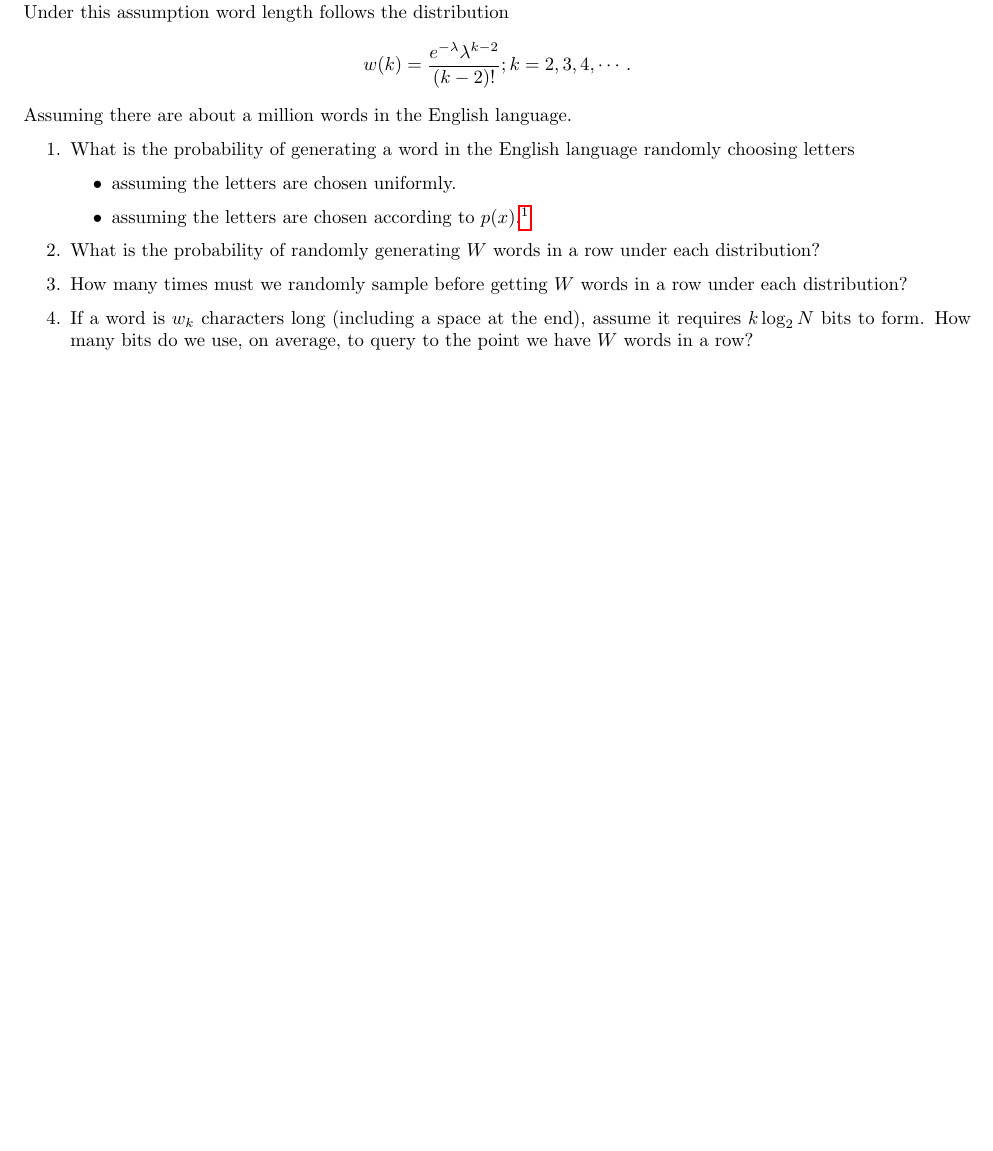
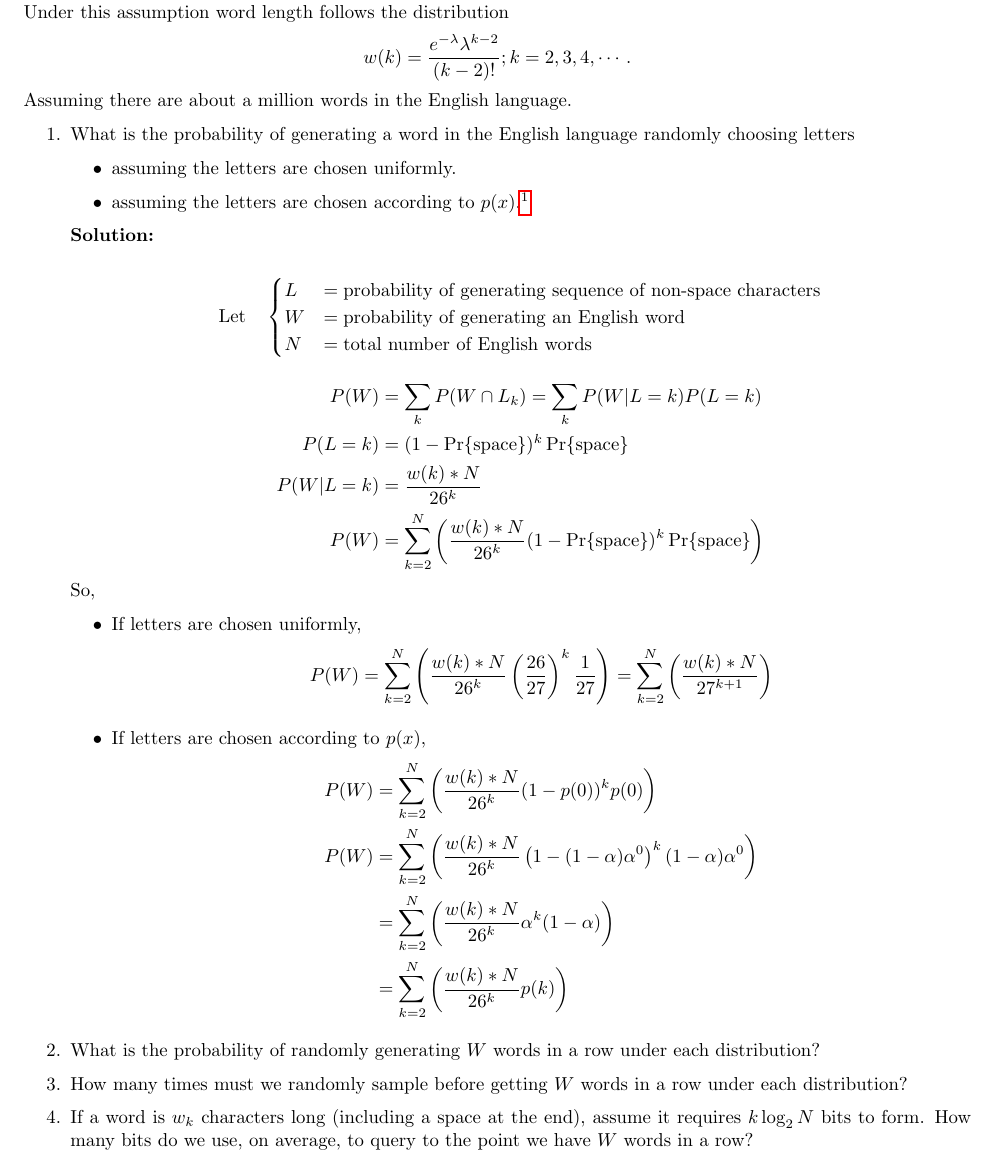
Before and after one commit to malloc82/ELC5370, a LaTeX document (doc/midterm/problem5.tex): part of the page, cut so that both start at the same text, the shorter picture padded with empty space. Compiled offline with pdfLaTeX.

Commit message:
Problem 5 save

```diff
--- a/doc/midterm/problem5.tex
+++ b/doc/midterm/problem5.tex
@@ -13,10 +13,39 @@ Assuming there are about a million words in the English language.
 \item What is the probability of generating a word in the English language randomly choosing letters
   \begin{itemize}
   \item assuming the letters are chosen uniformly.
-  \item assuming the letters are chosen according to $p(x)$.\footnote{
-      See Problem~\ref{SquishyBear}.
-    }
+  \item assuming the letters are chosen according to $p(x)$.\footnote{See Problem~\ref{SquishyBear}.}
   \end{itemize}
+  \textbf{Solution:} \\
+  \begin{align*}
+    \text{Let} \quad & \begin{cases}
+      L & = \text{probability of generating sequence of non-space characters} \\
+      W & = \text{probability of generating an English word} \\
+      N & = \text{total number of English words}
+    \end{cases}
+  \end{align*}
+  \begin{align*}
+    % w(k) & = P(L=k | W) \\
+    P(W) & = \sum_k P(W \cap L_k) = \sum_k P(W|L=k)P(L=k) \\
+    P(L=k) & = (1 - \Pr\{\text{space}\})^{k}\Pr\{\text{space}\}\\
+    P(W|L=k) & = \df{w(k) * N}{26^k} \\
+    P(W) & = \sum_{k=2}^{N} \left(\df{w(k) * N}{26^k} (1 - \Pr\{\text{space}\})^{k}\Pr\{\text{space}\}\right)
+  \end{align*}
+  So,
+  \begin{itemize}
+    \item If letters are chosen uniformly,
+      $$P(W) = \sum_{k=2}^{N} \left(\df{w(k) * N}{26^k} \left(\df{26}{27}\right)^{k}\df{1}{27}\right)
+      = \sum_{k=2}^{N} \left(\df{w(k) * N}{27^{k+1}} \right)$$
+    \item If letters are chosen according to $p(x)$,
+      \begin{align*}
+        P(W) & = \sum_{k=2}^{N} \left(\df{w(k) * N}{26^k} (1 - p(0))^{k}p(0)\right) \\
+        P(W) & = \sum_{k=2}^{N} \left(\df{w(k) * N}{26^k}
+               \left(1 - (1-\alpha)\alpha^0\right)^{k}(1-\alpha)\alpha^0\right) \\
+             & = \sum_{k=2}^{N} \left(\df{w(k) * N}{26^k} \alpha^{k}(1-\alpha)\right) \\
+             & = \sum_{k=2}^{N} \left(\df{w(k) * N}{26^k} p(k)\right)
+      \end{align*}
+
+  \end{itemize}
+
 \item What is the probability of randomly generating $W$ words in a row under each distribution?
 \item How many times must we randomly sample before getting $W$ words in a row under each distribution?
 \item If a word is $w_k$ characters long (including a space at the end), assume it requires $k \log_2 N$ bits to form. How many bits do we use, on average, to query to the point we have $W$ words in a row?
```
